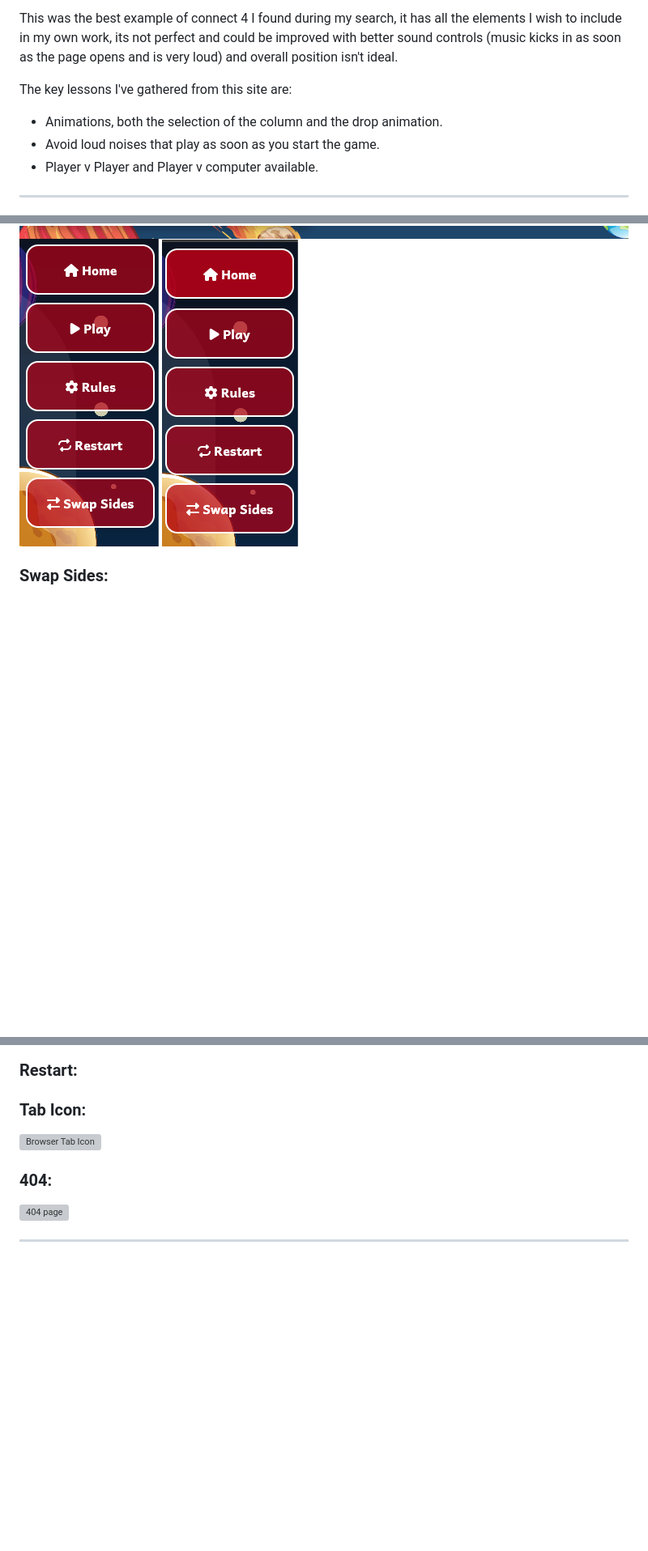
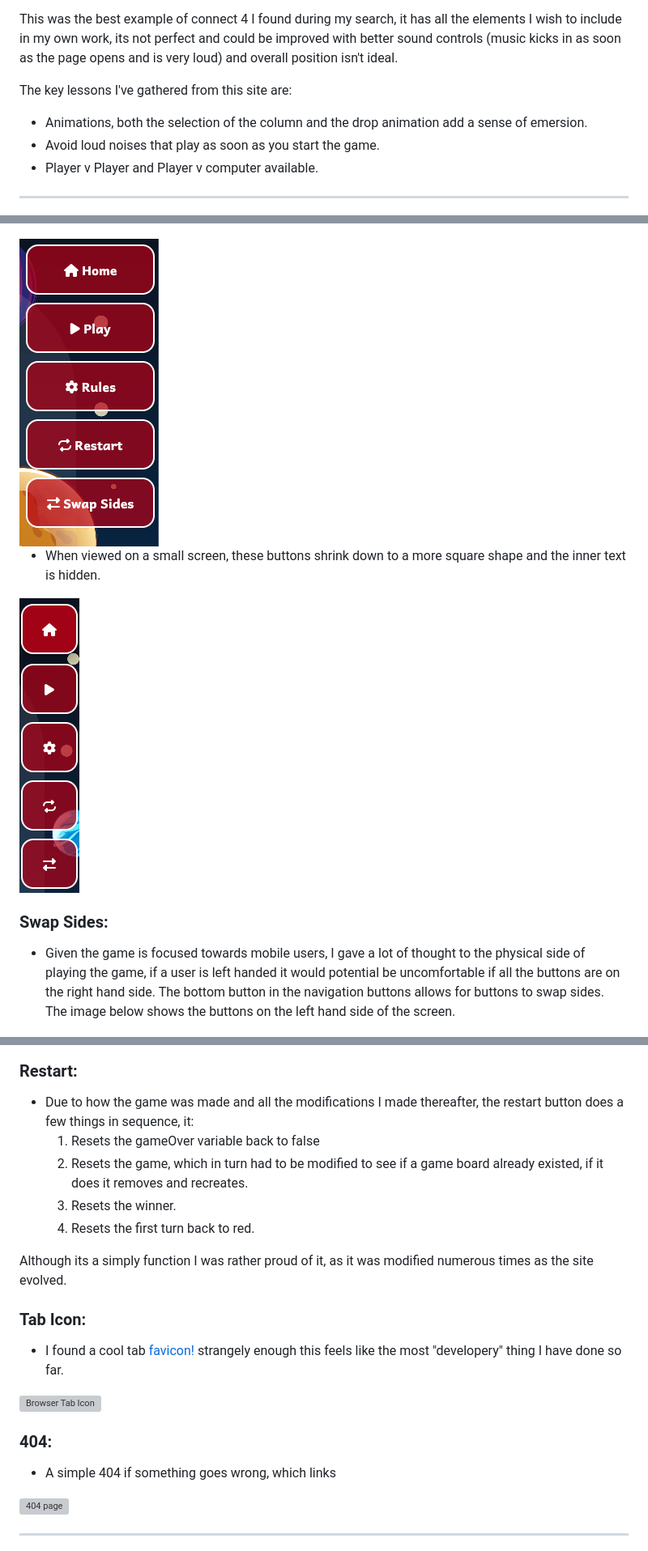
Before and after one commit to LukeThornton92/Milestone-Project-2-C4, a Markdown page: README.md, 3 parts joined by grey strips. Shown: that part at 81% size. GitHub-like rendering; pictures changed too: assets/images/MSP2 Navigation Buttons Hover.png; blank space fills up the shorter version; grey boxes are pictures that could not be loaded.

```diff
--- a/README.md
+++ b/README.md
@@ -93,7 +93,7 @@ This was the best example of connect 4 I found during my search, it has all the
 
 The key lessons I've gathered from this site are:
 
-- Animations, both the selection of the column and the drop animation.
+- Animations, both the selection of the column and the drop animation add a sense of emersion.
 - Avoid loud noises that play as soon as you start the game.
 - Player v Player and Player v computer available.
 
@@ -244,7 +258,12 @@ Below are some of the features currently within the site.
 <img src="assets/images/MSP2 Navigation Buttons.png" alt="image of the navigation buttons">
+
+- When viewed on a small screen, these buttons shrink down to a more square shape and the inner text is hidden.
+
 <img src="assets/images/MSP2 Navigation Buttons Hover.png" alt="image of the navigation  buttons with mouse hover">
 
 ### **Swap Sides:**
+
+- Given the game is focused towards mobile users, I gave a lot of thought to the physical side of playing the game, if a user is left handed it would potential be uncomfortable if all the buttons are on the right hand side. The bottom button in the navigation buttons allows for buttons to swap sides. The image below shows the buttons on the left hand side of the screen.
 
 <img src="assets/images/MSP2 Navigation Button Left .png" alt="Navigation buttons on left">
 
@@ -271,11 +313,23 @@ Below are some of the features currently within the site.
 
 ### **Restart:**
 
+- Due to how the game was made and all the modifications I made thereafter, the restart button does a few things in sequence, it:
+  1.  Resets the gameOver variable back to false
+  2.  Resets the game, which in turn had to be modified to see if a game board already existed, if it does it removes and recreates.
+  3.  Resets the winner.
+  4.  Resets the first turn back to red.
+
+Although its a simply function I was rather proud of it, as it was modified numerous times as the site evolved.
+
 ### **Tab Icon:**
+
+- I found a cool tab [favicon!](https://www.iconarchive.com/show/free-flat-sample-icons-by-thesquid.ink/space-rocket-icon.html#google_vignette) strangely enough this feels like the most "developery" thing I have done so far.
 
 <img src="assets/images/MSP2 Tab Icon.png" alt="Browser Tab Icon">
 
 ### **404:**
+
+- A simple 404 if something goes wrong, which links
 
 <img src="assets/images/MSP2 404 Page.png" alt="404 page">
 
```
Also changed, not shown: other parts of README.md (+53 -3 lines), assets/images/this error.png (added), 2 other files.
